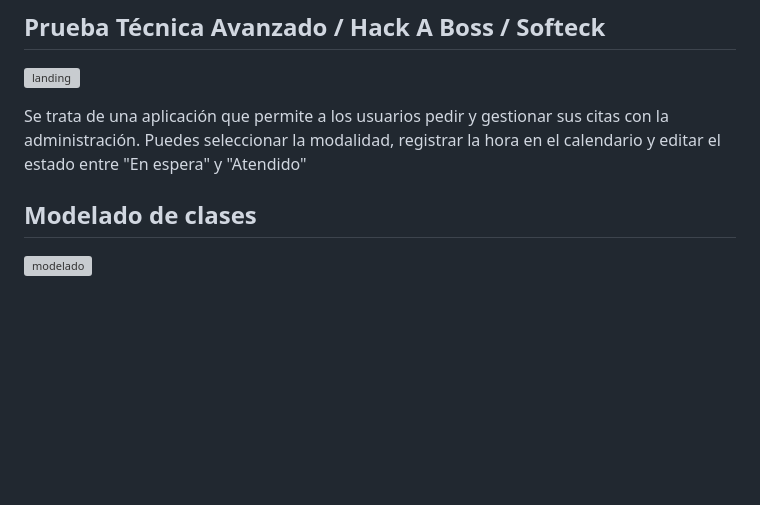
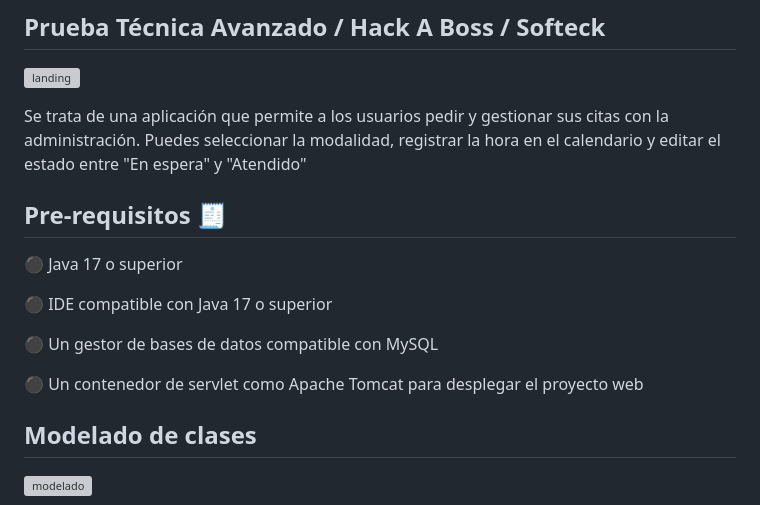
Before and after one commit to Antoniomorales17/MoralesAntonio_pruebatec2, a Markdown page: README.md, the part around the change. Rendered like a GitHub page; blank space fills up the shorter version; grey boxes are pictures that could not be loaded.

```diff
--- a/README.md
+++ b/README.md
@@ -5,6 +5,16 @@
 ![landing](https://i.imgur.com/zXuGUej.png)
 
 Se trata de una aplicación que permite a los usuarios pedir y gestionar sus citas con la administración. Puedes seleccionar la modalidad, registrar la hora en el calendario y editar el estado entre "En espera" y "Atendido"
+
+## Pre-requisitos 🧾
+
+⚫ Java 17 o superior
+
+⚫ IDE compatible con Java 17 o superior
+
+⚫ Un gestor de bases de datos compatible con MySQL
+
+⚫ Un contenedor de servlet como Apache Tomcat para desplegar el proyecto web
 
 ## Modelado de clases
 
```
